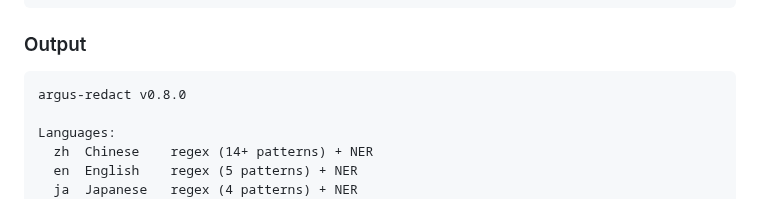
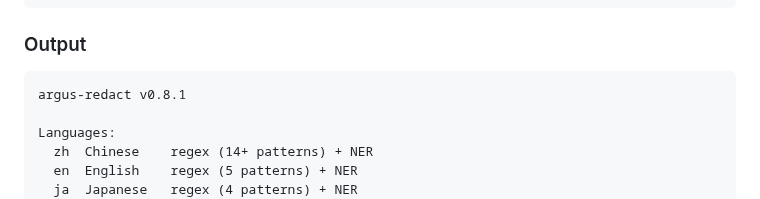
Before and after one commit to wan9yu/argus-redact, a Markdown page: docs/cli-reference.md, the part around the change. GitHub-like rendering.

````diff
--- a/docs/cli-reference.md
+++ b/docs/cli-reference.md
@@ -173,7 +173,7 @@ argus-redact info
 ### Output
 
 ```
-argus-redact v0.8.0
+argus-redact v0.8.1
 
 Languages:
   zh  Chinese    regex (14+ patterns) + NER
````
Also changed, not shown: README.md (+2 -2 lines), README.zh.md (+2 -2 lines).
